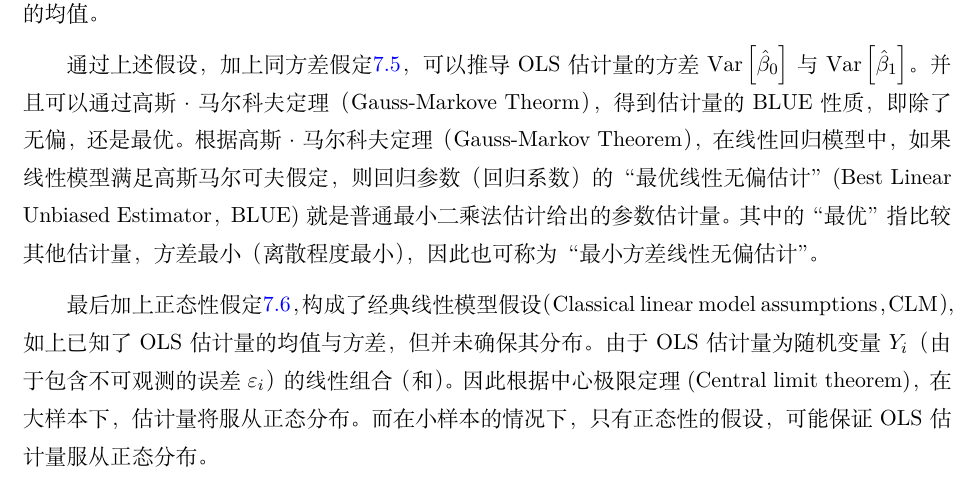
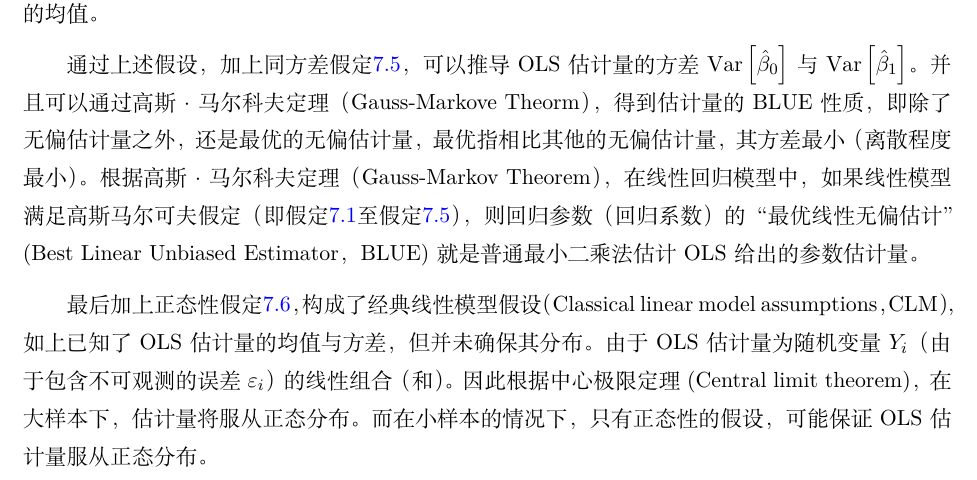
Before and after one commit to danielyang1009/latex-notes, a LaTeX document (statistics/statistics.tex): part of page 58 of 114, cut so that both start at the same text. Compiled offline with XeLaTeX.

Commit message:
update ols assumptions

```diff
--- a/statistics/statistics.tex
+++ b/statistics/statistics.tex
@@ -1614,7 +1614,7 @@ $P(A)$为先验概率（Prior probability），即不考虑任何B方面的因
 
 正态性假设提出为了假设检验与区间估计，正态性的假定不影响对参数的点估计，只有在确定参数的统计分布时才需要。此时可以将如上假设条件进行总结，如下图所示，通过假定\ref{ols-assumnption-1}至假定\ref{ols-assumnption-4}可以确保OLS估计量为线性无偏估计量），即$\E\left[\hat{\beta}_0\right]=\beta_0$与$\E\left[\hat{\beta}_1\right]=\beta_1$，即得到了估计量的均值。
 
-通过上述假设，加上同方差假定\ref{ols-assumnption-5}，可以推导OLS估计量的方差$\Var\left[\hat{\beta}_0\right]$与$\Var\left[\hat{\beta}_1\right]$。并且可以通过高斯·马尔科夫定理（Gauss-Markove Theorm），得到估计量的BLUE性质，即除了无偏，还是最优。根据高斯·马尔科夫定理（Gauss-Markov Theorem），在线性回归模型中，如果线性模型满足高斯马尔可夫假定，则回归参数（回归系数）的“最优线性无偏估计”(Best Linear Unbiased Estimator，BLUE)就是普通最小二乘法估计给出的参数估计量。其中的“最优”指比较其他估计量，方差最小（离散程度最小），因此也可称为“最小方差线性无偏估计”。
+通过上述假设，加上同方差假定\ref{ols-assumnption-5}，可以推导OLS估计量的方差$\Var\left[\hat{\beta}_0\right]$与$\Var\left[\hat{\beta}_1\right]$。并且可以通过高斯·马尔科夫定理（Gauss-Markove Theorm），得到估计量的BLUE性质，即除了无偏估计量之外，还是最优的无偏估计量，最优指相比其他的无偏估计量，其方差最小（离散程度最小）。根据高斯·马尔科夫定理（Gauss-Markov Theorem），在线性回归模型中，如果线性模型满足高斯马尔可夫假定（即假定\ref{ols-assumnption-1}至假定\ref{ols-assumnption-5}），则回归参数（回归系数）的“最优线性无偏估计”(Best Linear Unbiased Estimator，BLUE)就是普通最小二乘法估计OLS给出的参数估计量。
 
 最后加上正态性假定\ref{ols-assumnption-6}，构成了经典线性模型假设（Classical linear model assumptions，CLM），如上已知了OLS估计量的均值与方差，但并未确保其分布。由于OLS估计量为随机变量$Y_i$（由于包含不可观测的误差$\varepsilon_i$）的线性组合（和）。因此根据中心极限定理 (Central limit theorem)，在大样本下，估计量将服从正态分布。而在小样本的情况下，只有正态性的假设，可能保证OLS估计量服从正态分布。
 
```
Also changed, not shown: statistics/statistics.pdf.
